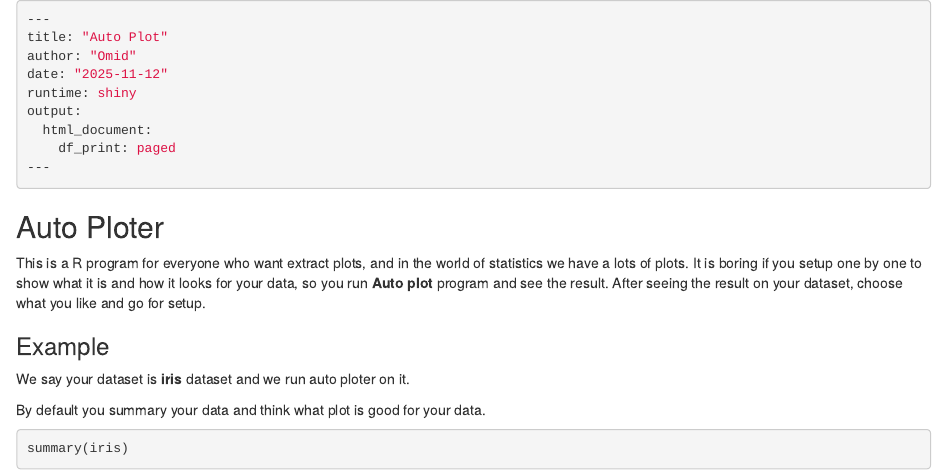
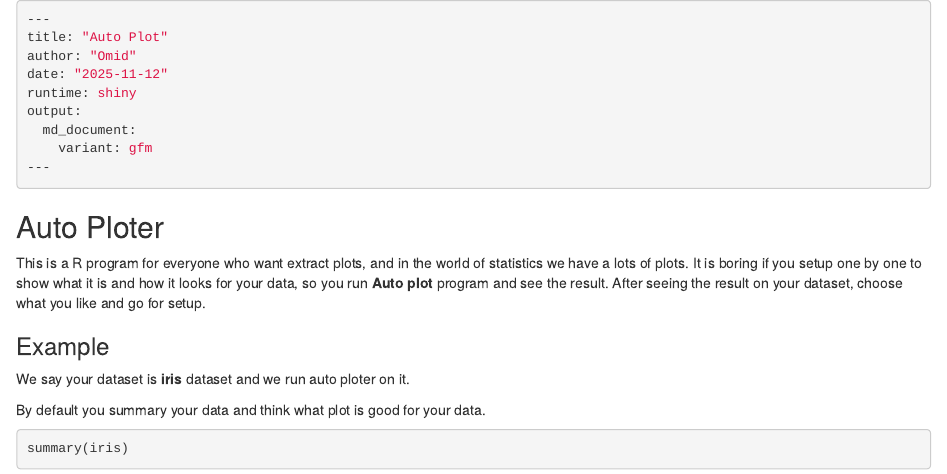
Before and after one commit to omidNomiri/Autoplot, an R Markdown document (readme.Rmd): the page in a window 1100 px wide, from its top. Rendered offline with R 4.5, knitr and Pandoc, with nearby package versions.

Commit message:
fix : readme now show rmd like md format

````diff
--- a/readme.Rmd
+++ b/readme.Rmd
@@ -6,8 +6,8 @@ author: "Omid"
 date: "2025-11-12"
 runtime: shiny
 output:
-  html_document:
-    df_print: paged
+  md_document:
+    variant: gfm
 ---
 ```
 
````
